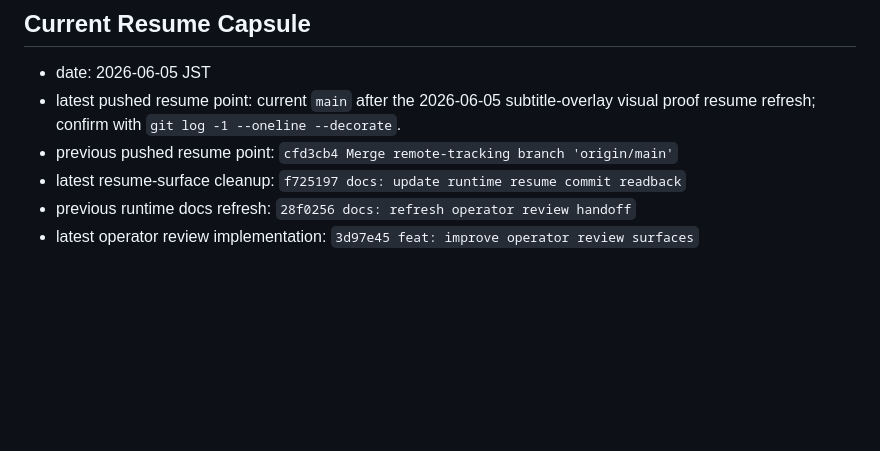
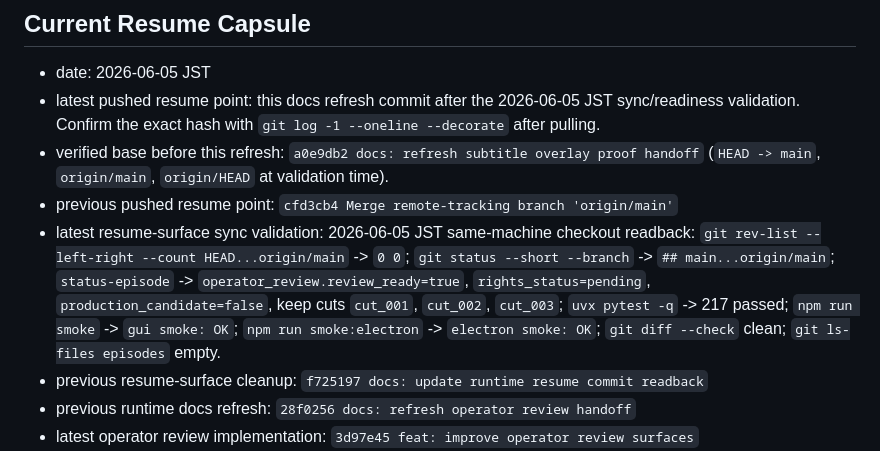
Before and after one commit to YuShimoji/ClipPipeGen, a Markdown page: docs/RUNTIME_STATE.md, the part around the change. Drawn GitHub-style; blank space fills up the shorter version.

Commit message:
docs: record sync readiness validation

```diff
--- a/docs/RUNTIME_STATE.md
+++ b/docs/RUNTIME_STATE.md
@@ -11,11 +11,25 @@ instructions.
 
 - date: 2026-06-05 JST
 - latest pushed resume point:
-  current `main` after the 2026-06-05 subtitle-overlay visual proof resume
-  refresh; confirm with `git log -1 --oneline --decorate`.
+  this docs refresh commit after the 2026-06-05 JST sync/readiness
+  validation. Confirm the exact hash with
+  `git log -1 --oneline --decorate` after pulling.
+- verified base before this refresh:
+  `a0e9db2 docs: refresh subtitle overlay proof handoff`
+  (`HEAD -> main`, `origin/main`, `origin/HEAD` at validation time).
 - previous pushed resume point:
   `cfd3cb4 Merge remote-tracking branch 'origin/main'`
-- latest resume-surface cleanup:
+- latest resume-surface sync validation:
+  2026-06-05 JST same-machine checkout readback:
+  `git rev-list --left-right --count HEAD...origin/main` -> `0 0`;
+  `git status --short --branch` -> `## main...origin/main`;
+  `status-episode` -> `operator_review.review_ready=true`,
+  `rights_status=pending`, `production_candidate=false`, keep cuts
+  `cut_001`, `cut_002`, `cut_003`; `uvx pytest -q` -> 217 passed;
+  `npm run smoke` -> `gui smoke: OK`; `npm run smoke:electron` ->
+  `electron smoke: OK`; `git diff --check` clean; `git ls-files episodes`
+  empty.
+- previous resume-surface cleanup:
   `f725197 docs: update runtime resume commit readback`
 - previous runtime docs refresh:
   `28f0256 docs: refresh operator review handoff`
```
Also changed, not shown: docs/HANDOFF.md (+7 -4 lines).
